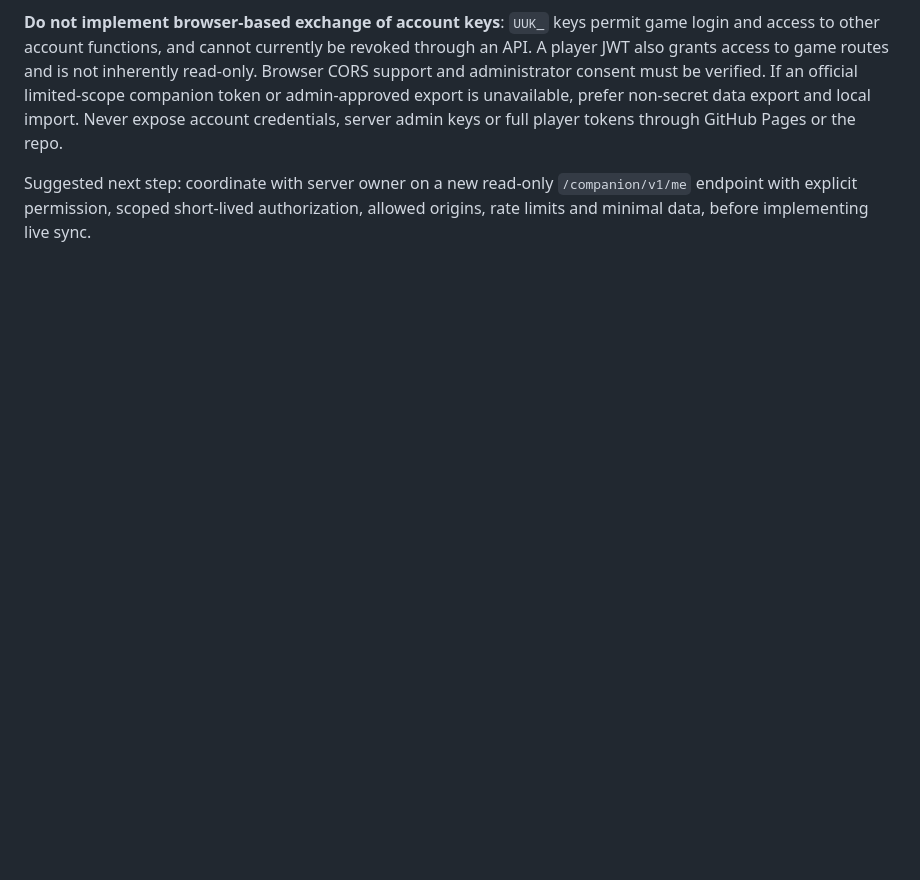
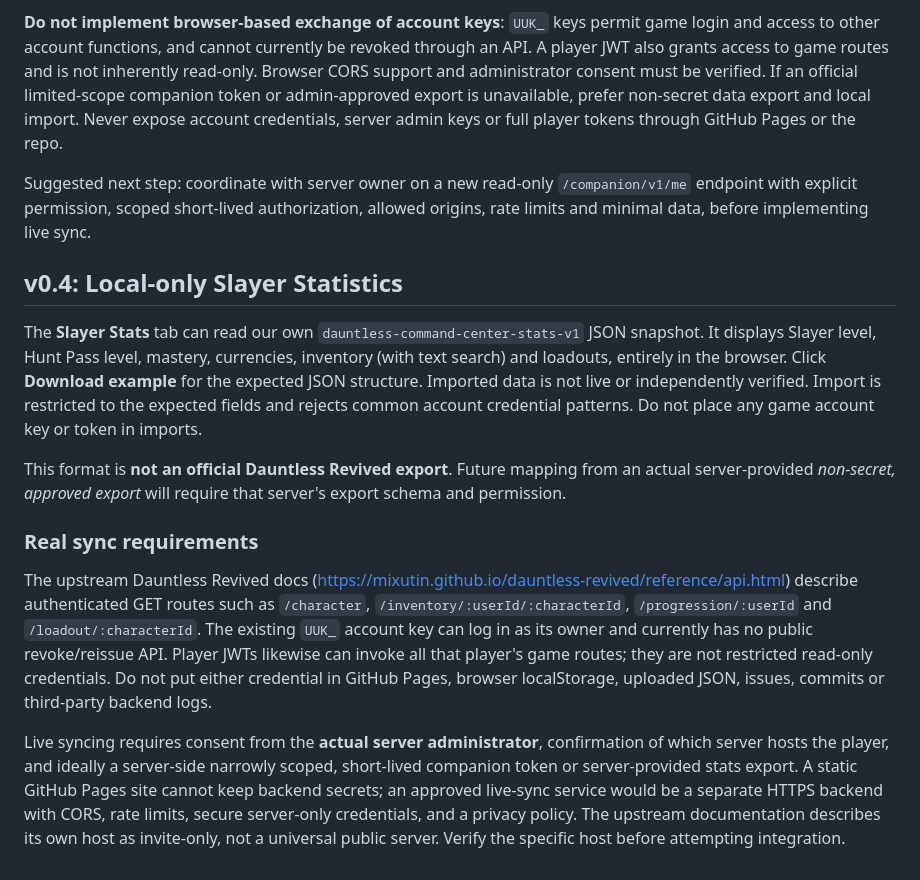
Before and after one commit to MrSporky/Dauntless-Revived-Stats, a Markdown page: README.md, the part around the change. GitHub-like rendering; blank space fills up the shorter version.

Commit message:
Document v0.4 local stat snapshots and safe route to live integration

```diff
--- a/README.md
+++ b/README.md
@@ -41,3 +41,14 @@ The private server supports the following player-token authenticated read endpoi
 **Do not implement browser-based exchange of account keys**: `UUK_` keys permit game login and access to other account functions, and cannot currently be revoked through an API. A player JWT also grants access to game routes and is not inherently read-only. Browser CORS support and administrator consent must be verified. If an official limited-scope companion token or admin-approved export is unavailable, prefer non-secret data export and local import. Never expose account credentials, server admin keys or full player tokens through GitHub Pages or the repo.
 
 Suggested next step: coordinate with server owner on a new read-only `/companion/v1/me` endpoint with explicit permission, scoped short-lived authorization, allowed origins, rate limits and minimal data, before implementing live sync.
+
+
+## v0.4: Local-only Slayer Statistics
+The **Slayer Stats** tab can read our own `dauntless-command-center-stats-v1` JSON snapshot. It displays Slayer level, Hunt Pass level, mastery, currencies, inventory (with text search) and loadouts, entirely in the browser. Click **Download example** for the expected JSON structure. Imported data is not live or independently verified. Import is restricted to the expected fields and rejects common account credential patterns. Do not place any game account key or token in imports.
+
+This format is **not an official Dauntless Revived export**. Future mapping from an actual server-provided *non-secret, approved export* will require that server's export schema and permission.
+
+### Real sync requirements
+The upstream Dauntless Revived docs (https://mixutin.github.io/dauntless-revived/reference/api.html) describe authenticated GET routes such as `/character`, `/inventory/:userId/:characterId`, `/progression/:userId` and `/loadout/:characterId`. The existing `UUK_` account key can log in as its owner and currently has no public revoke/reissue API. Player JWTs likewise can invoke all that player's game routes; they are not restricted read-only credentials. Do not put either credential in GitHub Pages, browser localStorage, uploaded JSON, issues, commits or third-party backend logs.
+
+Live syncing requires consent from the **actual server administrator**, confirmation of which server hosts the player, and ideally a server-side narrowly scoped, short-lived companion token or server-provided stats export. A static GitHub Pages site cannot keep backend secrets; an approved live-sync service would be a separate HTTPS backend with CORS, rate limits, secure server-only credentials, and a privacy policy. The upstream documentation describes its own host as invite-only, not a universal public server. Verify the specific host before attempting integration.
```
